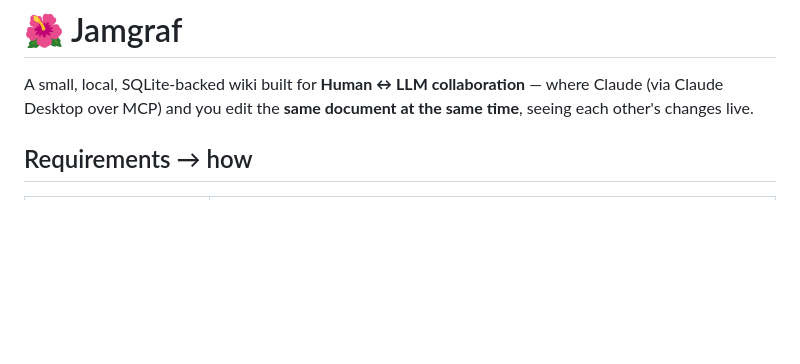
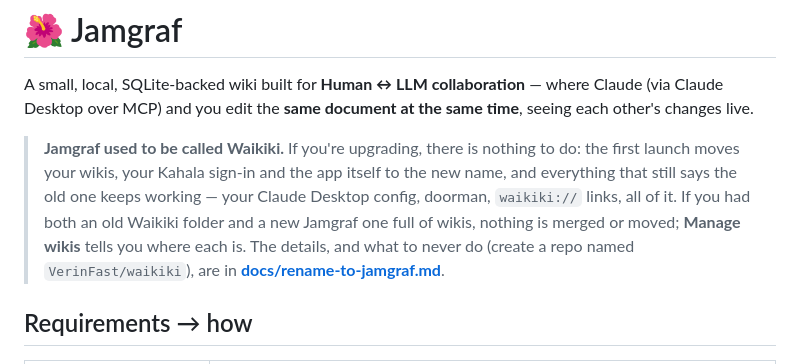
Before and after one commit to VerinFast/waikiki, a Markdown page: README.md, the part around the change. GitHub-like rendering; blank space fills up the shorter version.

```diff
--- a/README.md
+++ b/README.md
@@ -3,6 +3,15 @@
 A small, local, SQLite-backed wiki built for **Human ↔ LLM collaboration** — where
 Claude (via Claude Desktop over MCP) and you edit the **same document at the same
 time**, seeing each other's changes live.
+
+> **Jamgraf used to be called Waikiki.** If you're upgrading, there is nothing to
+> do: the first launch moves your wikis, your Kahala sign-in and the app itself to
+> the new name, and everything that still says the old one keeps working — your
+> Claude Desktop config, doorman, `waikiki://` links, all of it. If you had both an
+> old Waikiki folder and a new Jamgraf one full of wikis, nothing is merged or
+> moved; **Manage wikis** tells you where each is. The details, and what to never
+> do (create a repo named `VerinFast/waikiki`), are in
+> **[docs/rename-to-jamgraf.md](docs/rename-to-jamgraf.md)**.
 
 ## Requirements → how
 
```
Also changed, not shown: CLAUDE.md (+35 -0 lines), docs/rename-to-jamgraf.md (added, +124 -0 lines).
